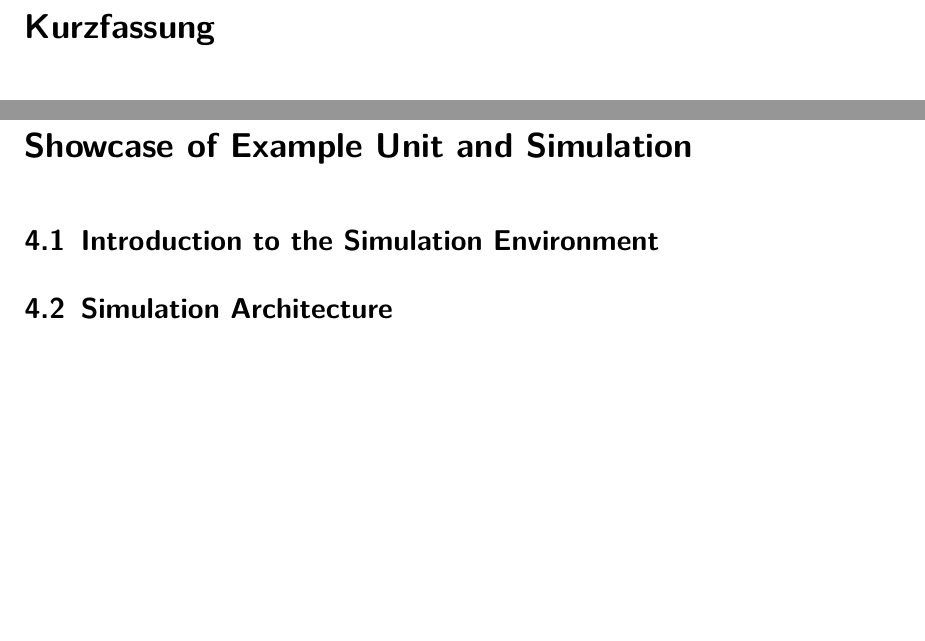
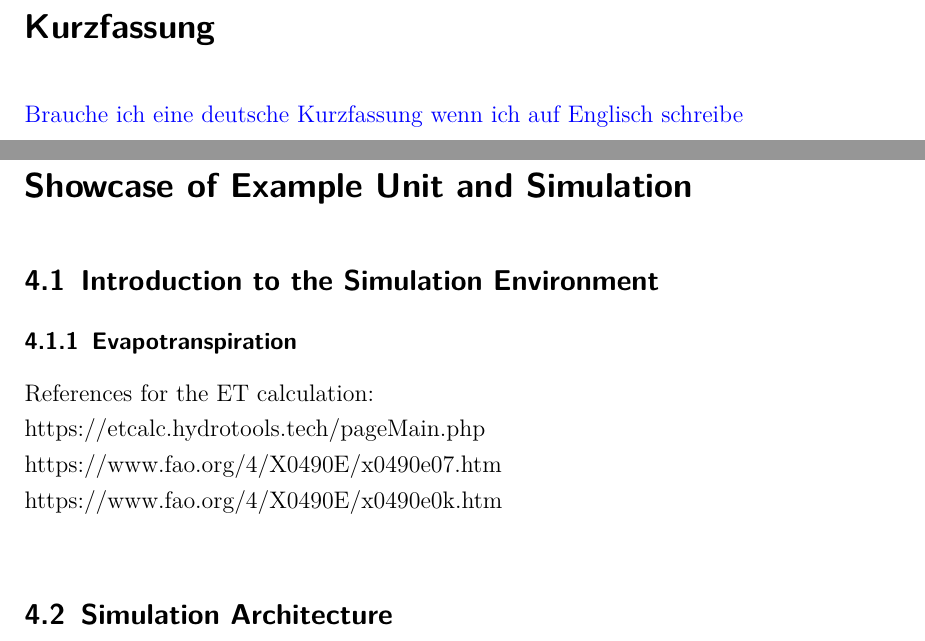
Before and after one commit to n-marci/thesis_marcel, a LaTeX thesis (thesis/Masterarbeit.tex, which reads thesis/texfiles/Beginning_3_Kurzfassung.tex, thesis/texfiles/chap-4-simulation.tex): two parts of pages 5 and 23 of 33, joined at a grey line, cut so that both start at the same text, the shorter picture padded with empty space. Compiled offline with pdfLaTeX.

Commit message:
fixed some weird wording

```diff
--- a/thesis/texfiles/Beginning_3_Kurzfassung.tex
+++ b/thesis/texfiles/Beginning_3_Kurzfassung.tex
@@ -1 +1,2 @@
 \chapter{Kurzfassung}
+\textcolor{blue}{Brauche ich eine deutsche Kurzfassung wenn ich auf Englisch schreibe}
--- a/thesis/texfiles/chap-4-simulation.tex
+++ b/thesis/texfiles/chap-4-simulation.tex
@@ -3,6 +3,12 @@
 \label{chap:simulation}
 %
 \section{Introduction to the Simulation Environment}
+\subsection{Evapotranspiration}
+References for the ET calculation:\\
+https://etcalc.hydrotools.tech/pageMain.php\\
+https://www.fao.org/4/X0490E/x0490e07.htm\\
+https://www.fao.org/4/X0490E/x0490e0k.htm\\
+
 \section{Simulation Architecture}
 \section{Analysis of Energy Use and Comparison with State of the Art}
 \section{Results}
```
Also changed, not shown: thesis/texfiles/chap-1-introduction.tex (+2 -2 lines), 1 other file.
